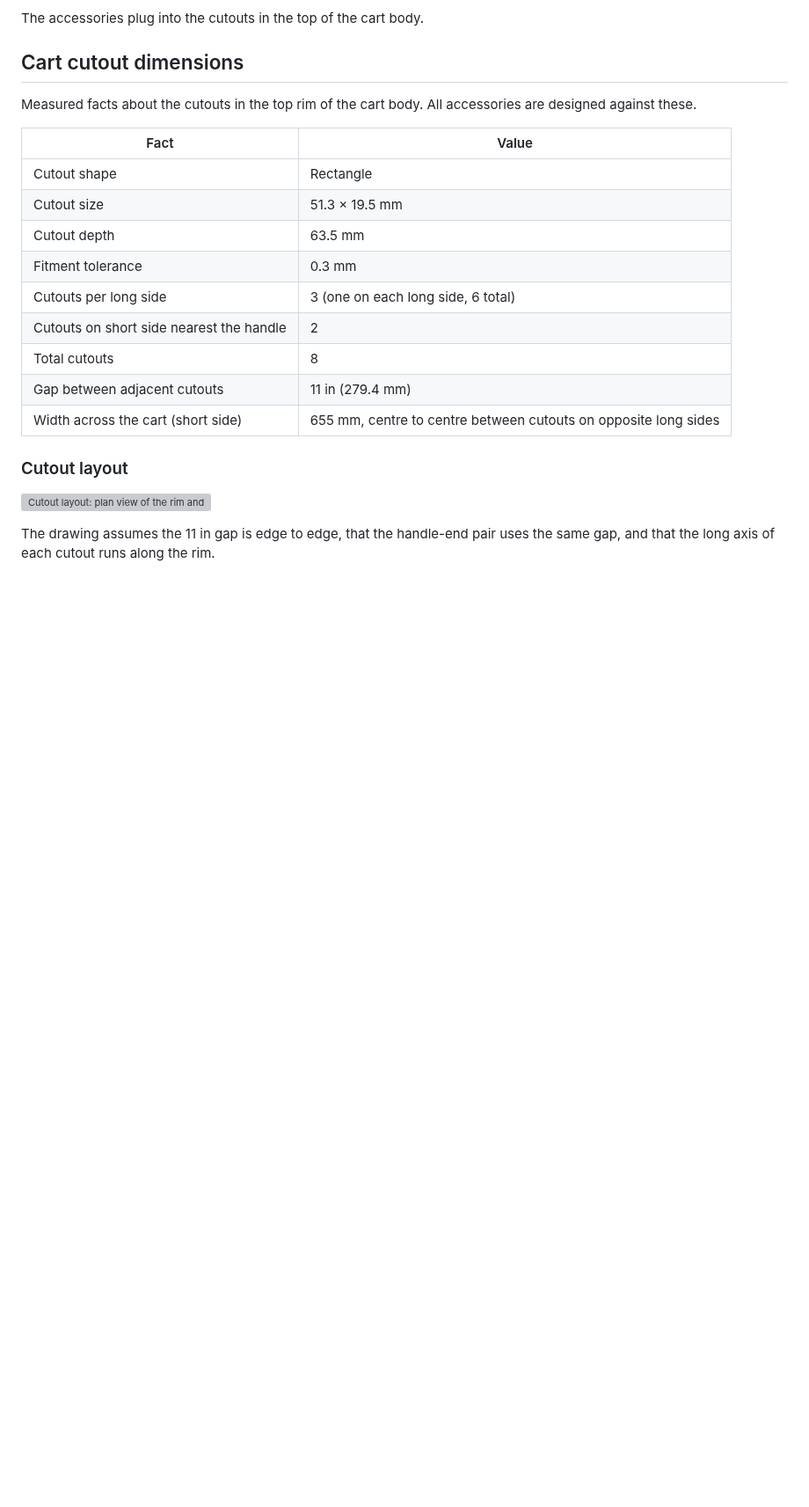
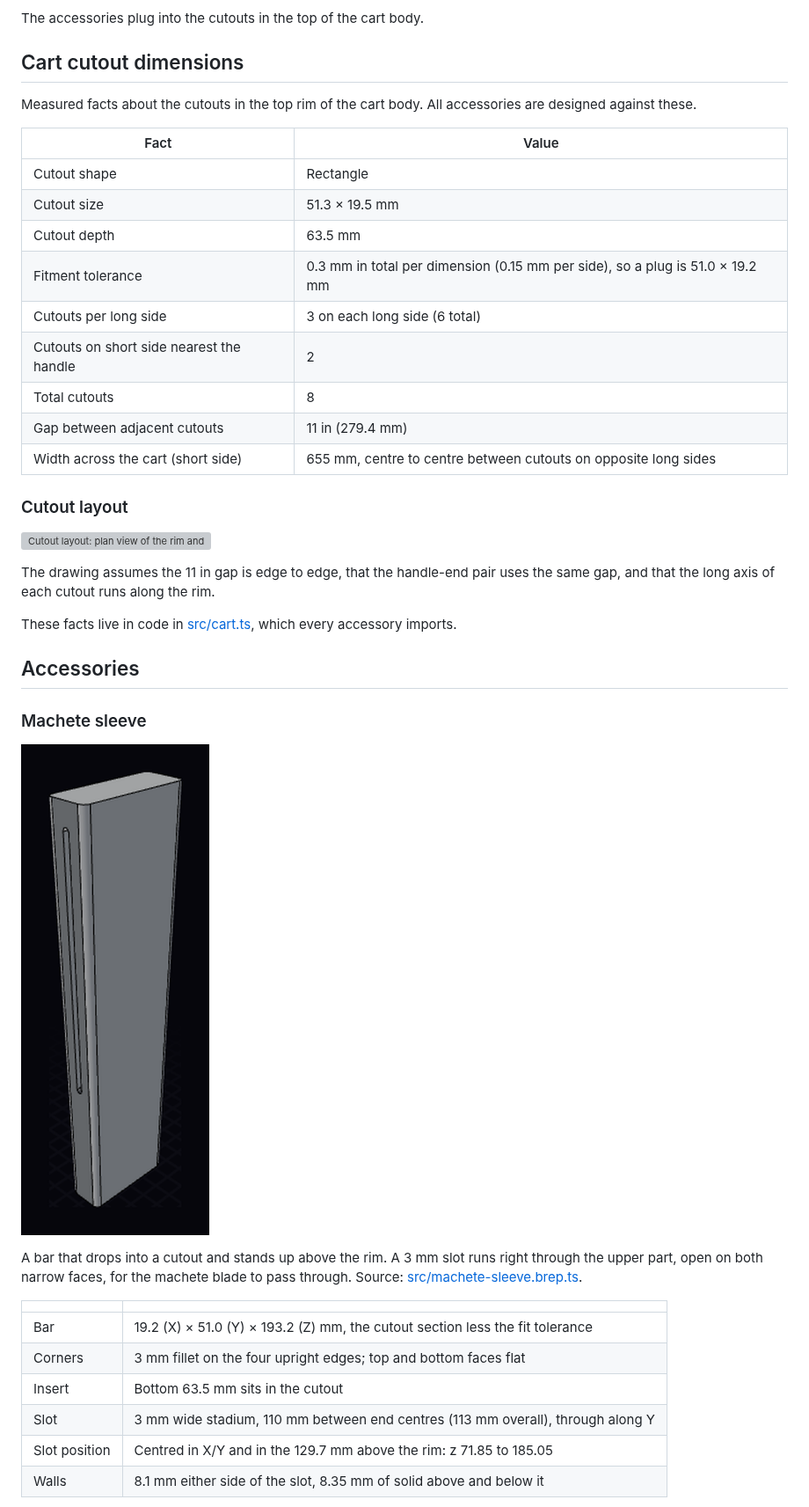
Before and after one commit to macropin/brepjs-gorillacart, a Markdown page: README.md, the part around one of its changes. Shown at 88% size. Rendered like a GitHub page; pictures changed too: media/machete-sleeve.png (added); blank space fills up the shorter version; grey boxes are pictures that could not be loaded.

Commit message:
Initial add of machete sleve

```diff
--- a/README.md
+++ b/README.md
@@ -13,8 +13,8 @@ Measured facts about the cutouts in the top rim of the cart body. All accessorie
 | Cutout shape | Rectangle |
 | Cutout size | 51.3 × 19.5 mm |
 | Cutout depth | 63.5 mm |
-| Fitment tolerance | 0.3 mm |
-| Cutouts per long side | 3 (one on each long side, 6 total) |
+| Fitment tolerance | 0.3 mm in total per dimension (0.15 mm per side), so a plug is 51.0 × 19.2 mm |
+| Cutouts per long side | 3 on each long side (6 total) |
 | Cutouts on short side nearest the handle | 2 |
 | Total cutouts | 8 |
 | Gap between adjacent cutouts | 11 in (279.4 mm) |
@@ -25,3 +25,23 @@ Measured facts about the cutouts in the top rim of the cart body. All accessorie
 ![Cutout layout: plan view of the rim and section through a single cutout](docs/cutout-layout.svg)
 
 The drawing assumes the 11 in gap is edge to edge, that the handle-end pair uses the same gap, and that the long axis of each cutout runs along the rim.
+
+These facts live in code in [src/cart.ts](src/cart.ts), which every accessory imports.
+
+## Accessories
+
+### Machete sleeve
+
+![The machete sleeve: a tall rounded bar with a narrow slot through its upper part](media/machete-sleeve.png)
+
+A bar that drops into a cutout and stands up above the rim. A 3 mm slot runs right through the upper part, open on both narrow faces, for the machete blade to pass through. Source: [src/machete-sleeve.brep.ts](src/machete-sleeve.brep.ts).
+
+| | |
+|---|---|
+| Bar | 19.2 (X) × 51.0 (Y) × 193.2 (Z) mm, the cutout section less the fit tolerance |
+| Corners | 3 mm fillet on the four upright edges; top and bottom faces flat |
+| Insert | Bottom 63.5 mm sits in the cutout |
+| Slot | 3 mm wide stadium, 110 mm between end centres (113 mm overall), through along Y |
+| Slot position | Centred in X/Y and in the 129.7 mm above the rim: z 71.85 to 185.05 |
+| Walls | 8.1 mm either side of the slot, 8.35 mm of solid above and below it |
+
```
Also changed, not shown: other parts of README.md (+25 -0 lines), 6 other files.
